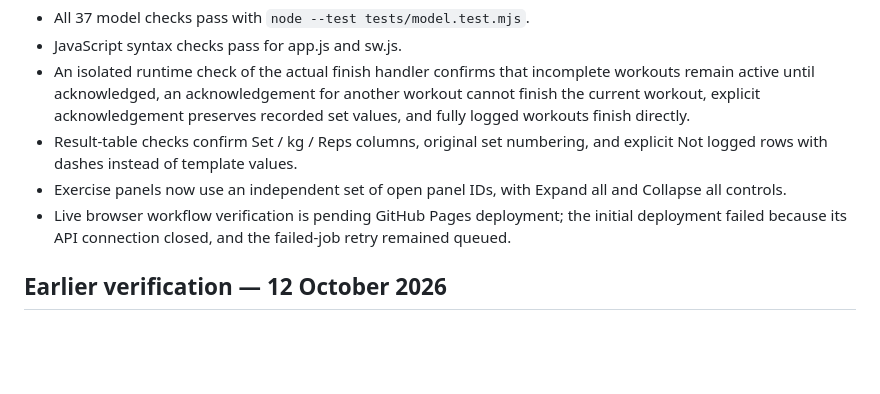
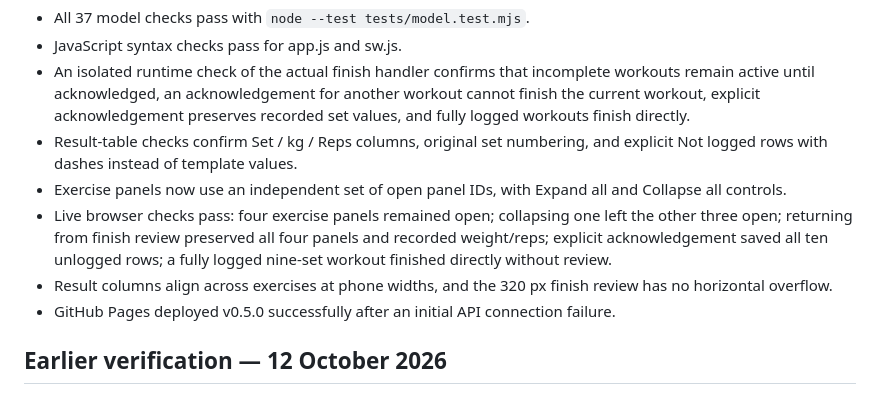
Before and after one commit to SSMSNS23/fitness-App, a Markdown page: VERIFICATION.md, the part around the change. Rendered like a GitHub page; blank space fills up the shorter version.

Commit message:
Record successful live workout-review and expansion checks

```diff
--- a/VERIFICATION.md
+++ b/VERIFICATION.md
@@ -7,7 +7,9 @@
 - An isolated runtime check of the actual finish handler confirms that incomplete workouts remain active until acknowledged, an acknowledgement for another workout cannot finish the current workout, explicit acknowledgement preserves recorded set values, and fully logged workouts finish directly.
 - Result-table checks confirm Set / kg / Reps columns, original set numbering, and explicit Not logged rows with dashes instead of template values.
 - Exercise panels now use an independent set of open panel IDs, with Expand all and Collapse all controls.
-- Live browser workflow verification is pending GitHub Pages deployment; the initial deployment failed because its API connection closed, and the failed-job retry remained queued.
+- Live browser checks pass: four exercise panels remained open; collapsing one left the other three open; returning from finish review preserved all four panels and recorded weight/reps; explicit acknowledgement saved all ten unlogged rows; a fully logged nine-set workout finished directly without review.
+- Result columns align across exercises at phone widths, and the 320 px finish review has no horizontal overflow.
+- GitHub Pages deployed v0.5.0 successfully after an initial API connection failure.
 
 ## Earlier verification — 12 October 2026
 
```
